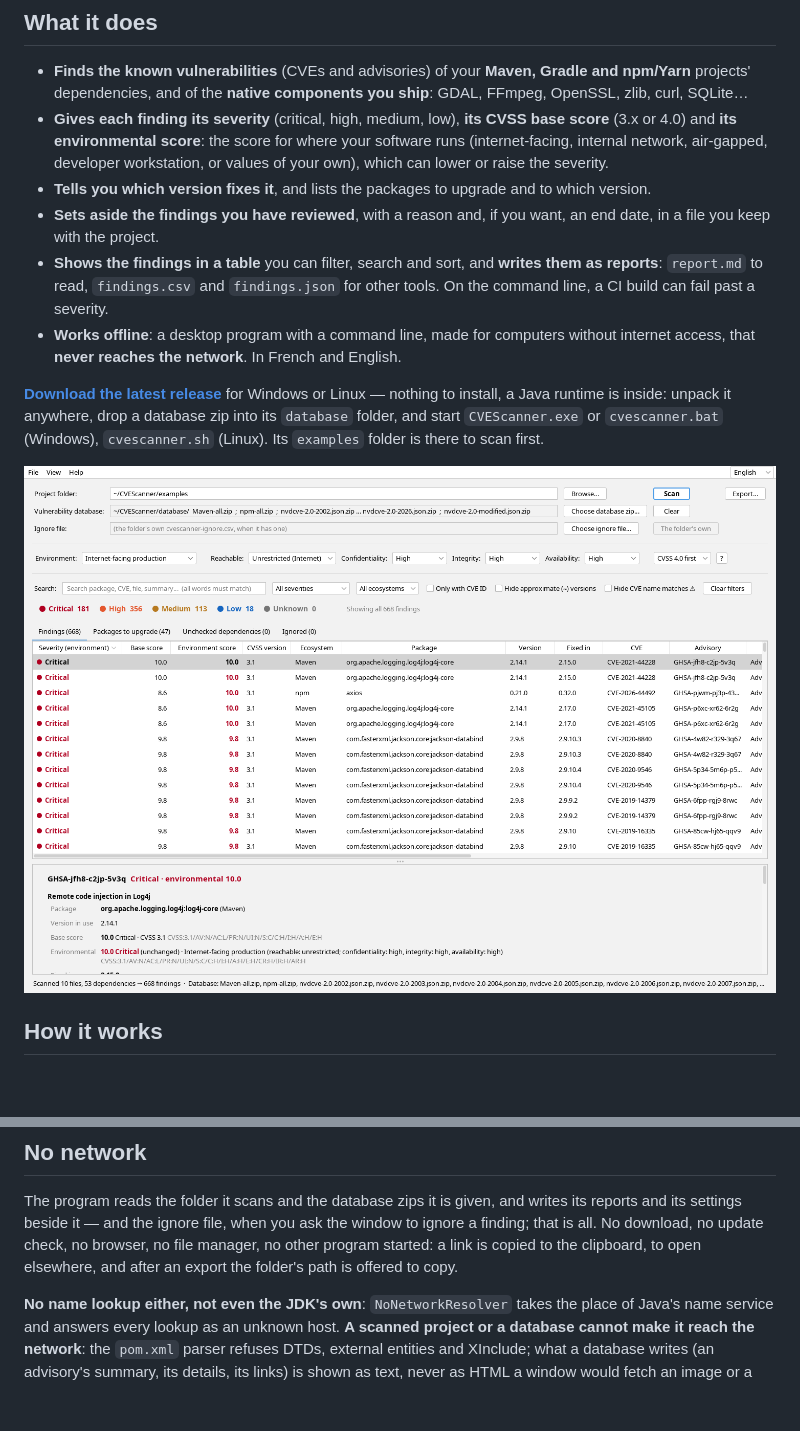
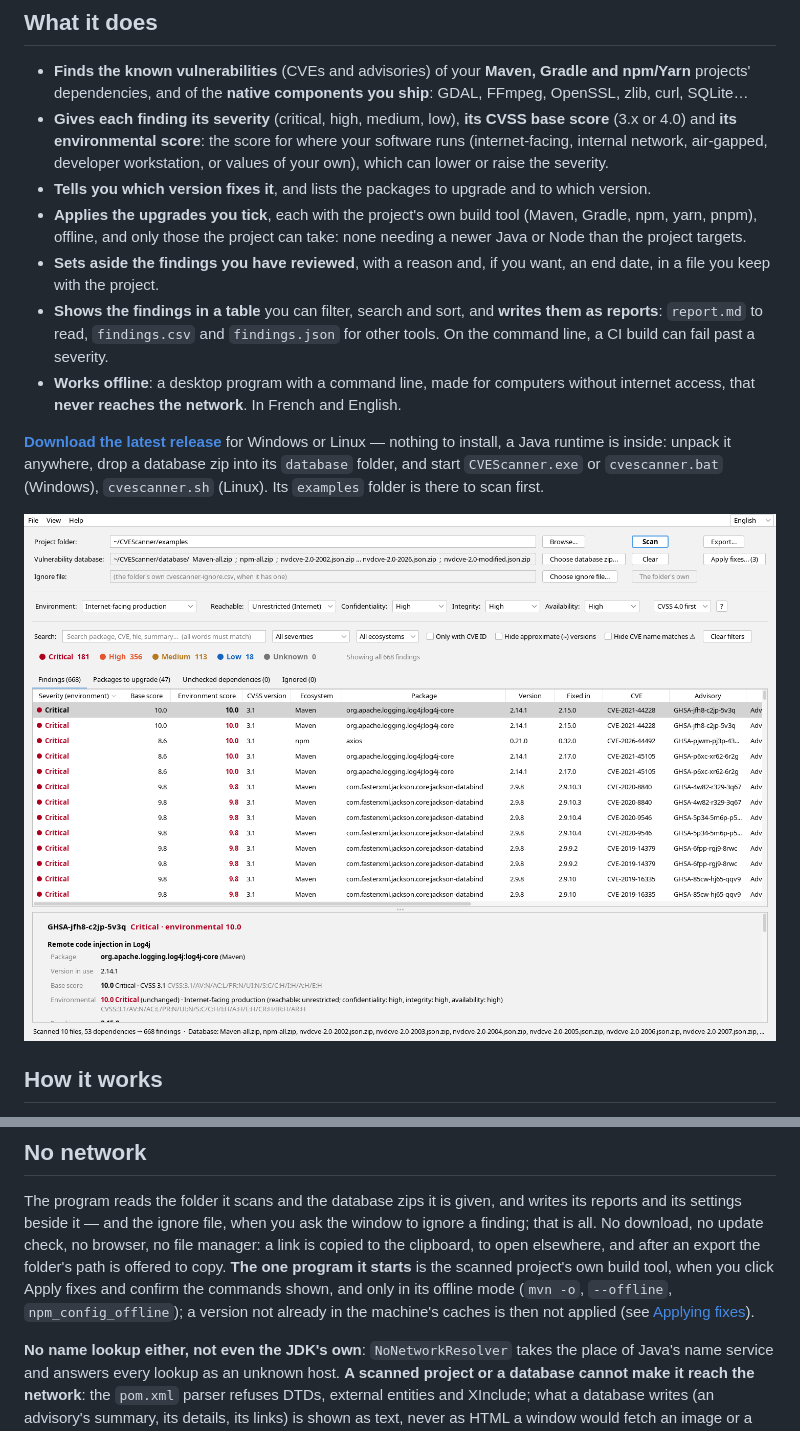
Before and after one commit to j4ckk0/CVEScanner, a Markdown page: README.md, 2 parts joined by grey strips. GitHub-like rendering; pictures changed too: docs/images/findings.png; blank space fills up the shorter version.

```diff
--- a/README.md
+++ b/README.md
@@ -15,6 +15,8 @@
   environmental score**: the score for where your software runs (internet-facing, internal network, air-gapped,
   developer workstation, or values of your own), which can lower or raise the severity.
 - **Tells you which version fixes it**, and lists the packages to upgrade and to which version.
+- **Applies the upgrades you tick**, each with the project's own build tool (Maven, Gradle, npm, yarn, pnpm), offline,
+  and only those the project can take: none needing a newer Java or Node than the project targets.
 - **Sets aside the findings you have reviewed**, with a reason and, if you want, an end date, in a file you keep with
   the project.
 - **Shows the findings in a table** you can filter, search and sort, and **writes them as reports**: `report.md` to
@@ -59,8 +65,11 @@ to install, a Java runtime is inside: unpack it anywhere, drop a database zip in
 
 The program reads the folder it scans and the database zips it is given, and writes its reports and its settings
 beside it — and the ignore file, when you ask the window to ignore a finding; that is all. No download, no update
-check, no browser, no file manager, no other program started: a link is copied to the clipboard, to open elsewhere,
-and after an export the folder's path is offered to copy.
+check, no browser, no file manager: a link is copied to the clipboard, to open elsewhere, and after an export the
+folder's path is offered to copy. **The one program it starts** is the scanned project's own build tool, when you
+click Apply fixes and confirm the commands shown, and only in its offline mode (`mvn -o`, `--offline`,
+`npm_config_offline`); a version not already in the machine's caches is then not applied (see [Applying
+fixes](#applying-fixes)).
 
 **No name lookup either, not even the JDK's own**: `NoNetworkResolver` takes the place of Java's name service and
 answers every lookup as an unknown host. **A scanned project or a database cannot make it reach the network**: the
```
Also changed, not shown: other parts of README.md (+37 -5 lines), CHANGELOG.md (+6 -0 lines), CLAUDE.md (+3 -1 lines), docs/images/cots-dark.png, docs/images/packages.png.
